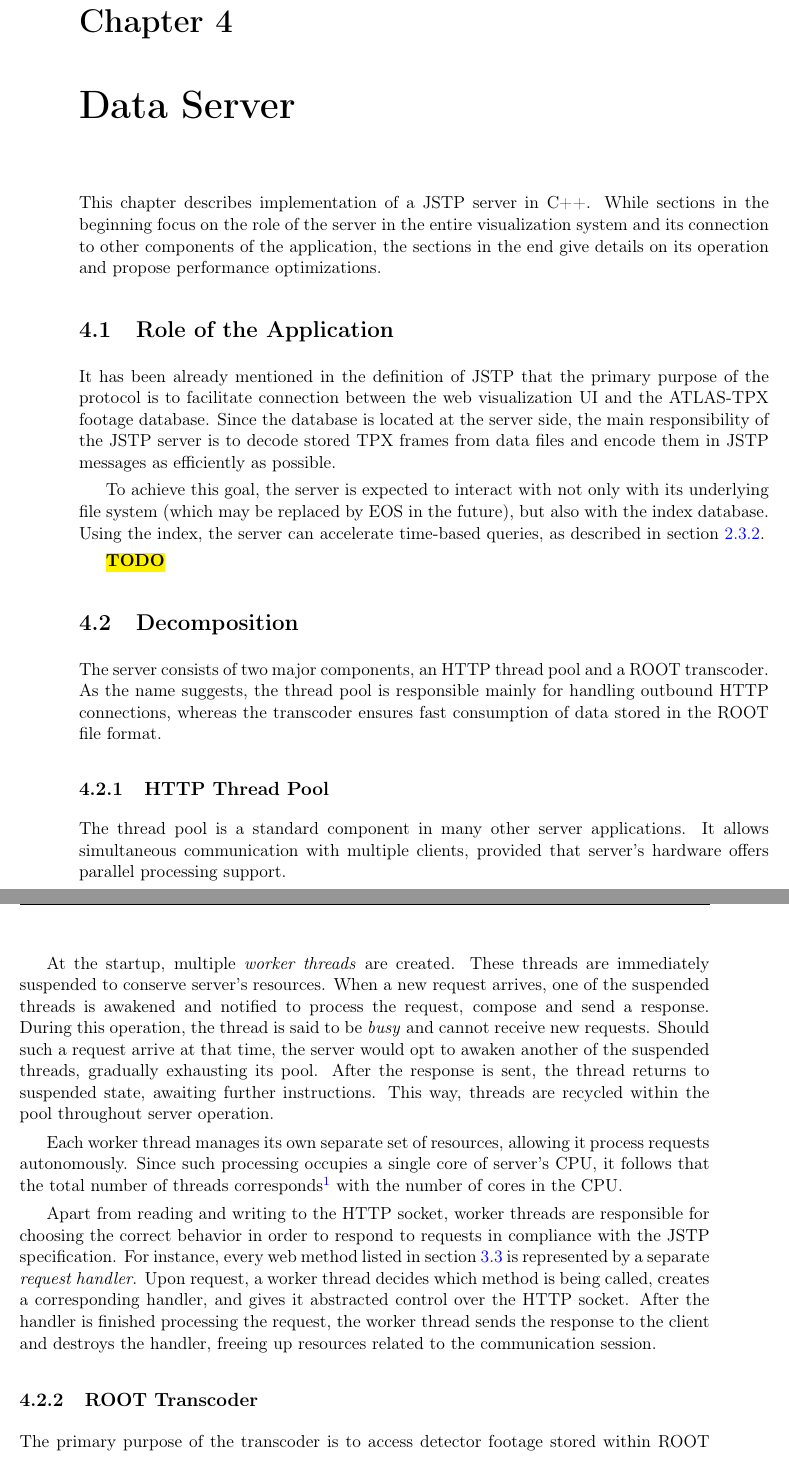
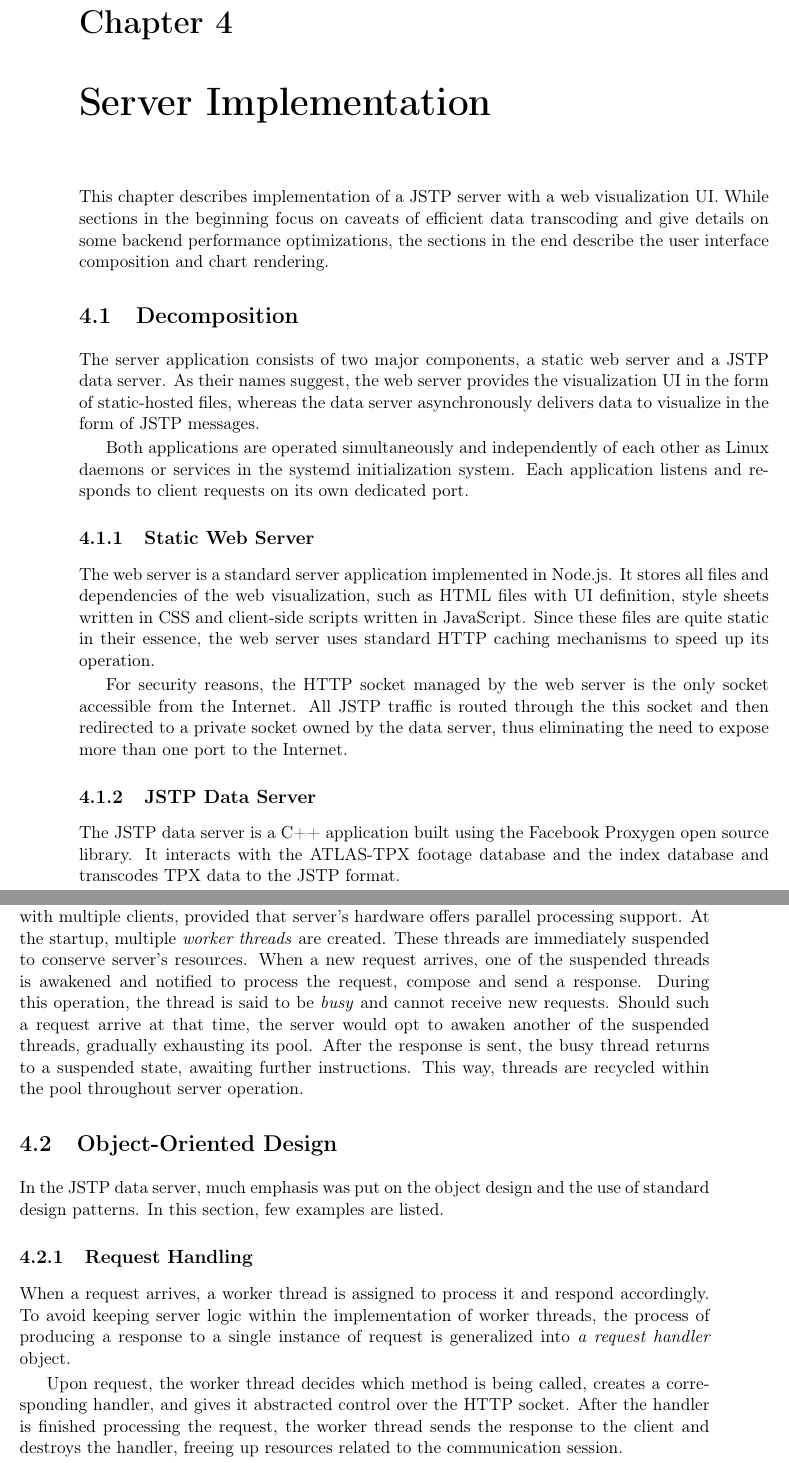
Before and after one commit to petrmanek/fel-bachelor-thesis, a LaTeX thesis (thesis.tex, which reads chapters/chap04.tex, nomenclature.tex): two parts of pages 37 and 38 of 59 before the commit and two parts of pages 37 and 38 of 57 after it, joined at a grey line, cut so that both start at the same text. Compiled offline with pdfLaTeX.

Commit message:
Squashed two chapters together. Implemented few sections on object design.

```diff
--- a/chapters/chap04.tex
+++ b/chapters/chap04.tex
@@ -1,26 +1,17 @@
-\chapter{Data Server}
-This chapter describes implementation of a JSTP server in C++. While sections in the beginning focus on the role of the server in the entire visualization system and its connection to other components of the application, the sections in the end give details on its operation and propose performance optimizations.
-
-\section{Role of the Application}
-%  - Volba povahy serverové aplikace s ohledem na zbylé části systému.
-It has been already mentioned in the definition of JSTP that the primary purpose of the protocol is to facilitate connection between the web visualization UI and the ATLAS-TPX footage database. Since the database is located at the server side, the main responsibility of the JSTP server is to decode stored TPX frames from data files and encode them in JSTP messages as efficiently as possible.
-
-To achieve this goal, the server is expected to interact with not only with its underlying file system (which may be replaced by EOS in the future), but also with the index database. Using the index, the server can accelerate time-based queries, as described in section \ref{db:performance-optimization}.
-
-\todo
-% DOPLNIT
+\chapter{Server Implementation}
+This chapter describes implementation of a JSTP server with a web visualization UI. While sections in the beginning focus on caveats of efficient data transcoding and give details on some backend performance optimizations, the sections in the end describe the user interface composition and chart rendering.
 
 \section{Decomposition}
-The server consists of two major components, an HTTP thread pool and a ROOT transcoder. As the name suggests, the thread pool is responsible mainly for handling outbound HTTP connections, whereas the transcoder ensures fast consumption of data stored in the ROOT file format.
+The server application consists of two major components, a static web server and a JSTP data server. As their names suggest, the web server provides the visualization UI in the form of static-hosted files, whereas the data server asynchronously delivers data to visualize in the form of JSTP messages.
 
-\subsection{HTTP Thread Pool}
-The thread pool is a standard component in many other server applications. It allows simultaneous communication with multiple clients, provided that server's hardware offers parallel processing support.
+Both applications are operated simultaneously and independently of each other as Linux daemons or services in the systemd initialization system. Each application listens and responds to client requests on its own dedicated port.
 
-At the startup, multiple \textit{worker threads} are created. These threads are immediately suspended to conserve server's resources. When a new request arrives, one of the suspended threads is awakened and notified to process the request, compose and send a response. During this operation, the thread is said to be \textit{busy} and cannot receive new requests. Should such a request arrive at that time, the server would opt to awaken another of the suspended threads, gradually exhausting its pool. After the response is sent, the thread returns to suspended state, awaiting further instructions. This way, threads are recycled within the pool throughout server operation.
+\subsection{Static Web Server}
+The web server is a standard server application implemented in Node.js. It stores all files and dependencies of the web visualization, such as HTML files with UI definition, style sheets written in CSS and client-side scripts written in JavaScript. Since these files are quite static in their essence, the web server uses standard HTTP caching mechanisms to speed up its operation.
 
-Each worker thread manages its own separate set of resources, allowing it process requests autonomously. Since such processing occupies a single core of server's CPU, it follows that the total number of threads corresponds\footnote{The correspondence need not be exact. For instance, when testing the application on machines with 2, 4 or 8 cores, the most effective number of threads was equal to the number of cores multiplied by 4.} with the number of cores in the CPU.
+For security reasons, the HTTP socket managed by the web server is the only socket accessible from the Internet. All JSTP traffic is routed through the this socket and then redirected to a private socket owned by the data server, thus eliminating the need to expose more than one port to the Internet.
 
-Apart from reading and writing to the HTTP socket, worker threads are responsible for choosing the correct behavior in order to respond to requests in compliance with the JSTP specification. For instance, every web method listed in section \ref{jstp:web-methods} is represented by a separate \textit{request handler}. Upon request, a worker thread decides which method is being called, creates a corresponding handler, and gives it abstracted control over the HTTP socket. After the handler is finished processing the request, the worker thread sends the response to the client and destroys the handler, freeing up resources related to the communication session.
+\subsection{JSTP Data Server}
+The JSTP data server is a C++ application built using the Facebook Proxygen open source library. It interacts with the ATLAS-TPX footage database and the index database and transcodes TPX data to the JSTP format.
 
-\subsection{ROOT Transcoder}
-The primary purpose of the transcoder is to access detector footage stored within ROOT data files and convert it to JSTP messages. Unlike the thread pool, the transcoder is not a single object but rather a dedicated set of tools and objects designed to efficiently handle large amounts of data.
+The core component of the server is a thread pool. It allows simultaneous communication with multiple clients, provided that server's hardware offers parallel processing support. At the startup, multiple \textit{worker threads} are created. These threads are immediately suspended to conserve server's resources. When a new request arrives, one of the suspended threads is awakened and notified to process the request, compose and send a response. During this operation, the thread is said to be \textit{busy} and cannot receive new requests. Should such a request arrive at that time, the server would opt to awaken another of the suspended threads, gradually exhausting its pool. After the response is sent, the busy thread returns to a suspended state, awaiting further instructions. This way, threads are recycled within the pool throughout server operation.
@@ -67,3 +18,8 @@ Apart from the thread pool and the transcoder, the server has multiple auxiliary
 
 \section{Object-Oriented Design}
-%  - Abstrakce technické vrstvy pomocí polymorfismu, další použité návrhové vzory.
+In the JSTP data server, much emphasis was put on the object design and the use of standard design patterns. In this section, few examples are listed.
+
+\subsection{Request Handling}
+When a request arrives, a worker thread is assigned to process it and respond accordingly. To avoid keeping server logic within the implementation of worker threads, the process of producing a response to a single instance of request is generalized into \textit{a request handler} object.
+
+Upon request, the worker thread decides which method is being called, creates a corresponding handler, and gives it abstracted control over the HTTP socket. After the handler is finished processing the request, the worker thread sends the response to the client and destroys the handler, freeing up resources related to the communication session.
--- a/nomenclature.tex
+++ b/nomenclature.tex
@@ -40,3 +40,6 @@
 \nomenclature	{OS}		{}
 \nomenclature	{DOM}		{}
 \nomenclature	{SAX}		{}
+\nomenclature	{HTML}		{}
+\nomenclature	{CSS}		{}
+\nomenclature	{LESS}		{}
```
Also changed, not shown: chapters/chap05.tex (+11 -17 lines), chapters/chap06.tex (deleted, +0 -15 lines), thesis.tex (+0 -1 lines), chapters/chap04.tex (94 more changed lines), 1 other file.
